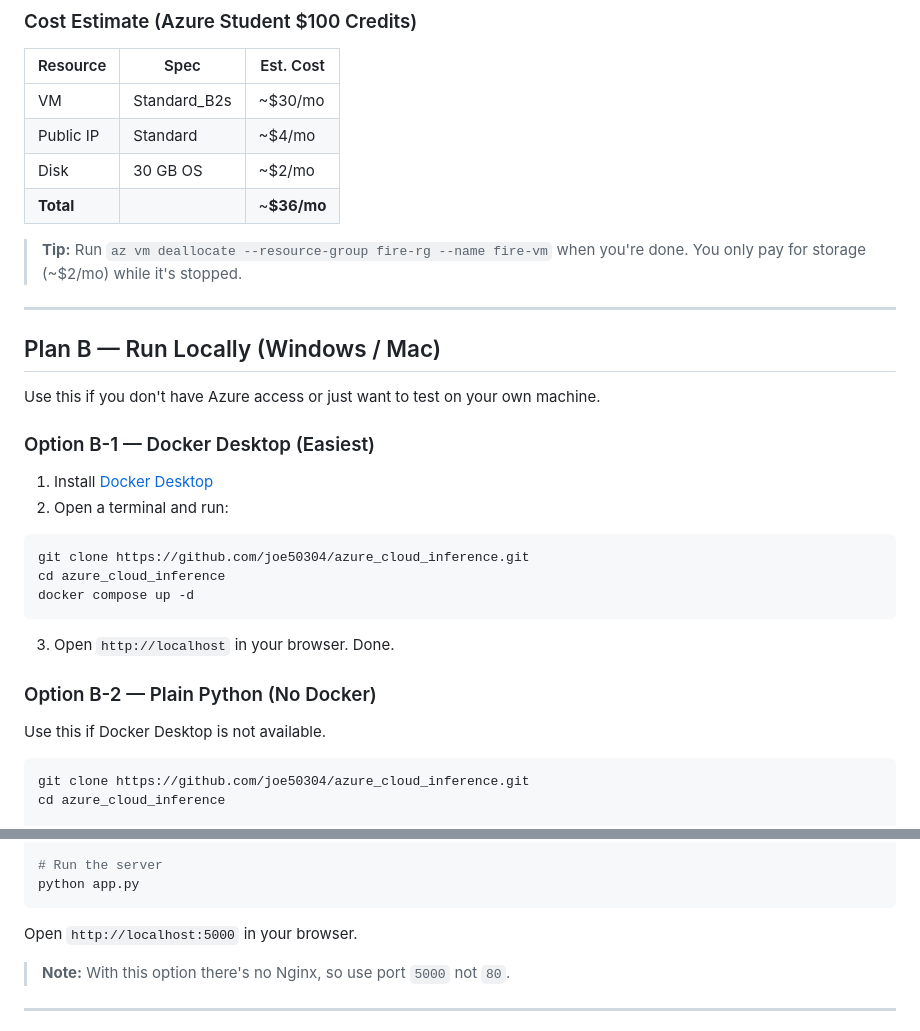
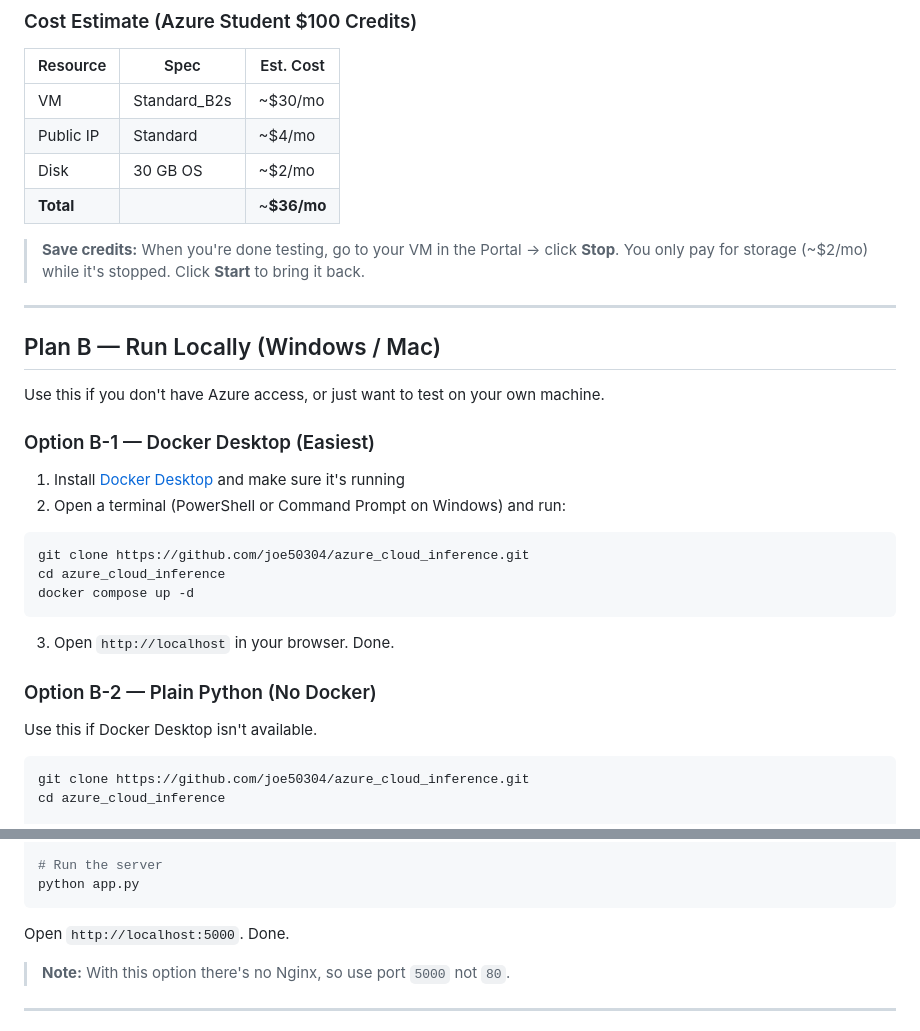
Before and after one commit to Willy19928/Credit_Card_Fraud_Detection_Server, a Markdown page: README.md, 2 parts joined by grey strips. GitHub-like rendering.

````diff
--- a/README.md
+++ b/README.md
@@ -85,18 +103,18 @@ First build takes ~5 minutes (downloading PyTorch CPU wheels). Once done, the se
 | Disk | 30 GB OS | ~$2/mo |
 | **Total** | | ~**$36/mo** |
 
-> **Tip:** Run `az vm deallocate --resource-group fire-rg --name fire-vm` when you're done. You only pay for storage (~$2/mo) while it's stopped.
+> **Save credits:** When you're done testing, go to your VM in the Portal → click **Stop**. You only pay for storage (~$2/mo) while it's stopped. Click **Start** to bring it back.
 
 ---
 
 ## Plan B — Run Locally (Windows / Mac)
 
-Use this if you don't have Azure access or just want to test on your own machine.
+Use this if you don't have Azure access, or just want to test on your own machine.
 
 ### Option B-1 — Docker Desktop (Easiest)
 
-1. Install [Docker Desktop](https://www.docker.com/products/docker-desktop/)
-2. Open a terminal and run:
+1. Install [Docker Desktop](https://www.docker.com/products/docker-desktop/) and make sure it's running
+2. Open a terminal (PowerShell or Command Prompt on Windows) and run:
 
 ```bash
 git clone https://github.com/joe50304/azure_cloud_inference.git
@@ -108,7 +126,7 @@ docker compose up -d
 
 ### Option B-2 — Plain Python (No Docker)
 
-Use this if Docker Desktop is not available.
+Use this if Docker Desktop isn't available.
 
 ```bash
 git clone https://github.com/joe50304/azure_cloud_inference.git
@@ -130,7 +148,7 @@ pip install -r requirements.txt
 python app.py
 ```
 
-Open `http://localhost:5000` in your browser.
+Open `http://localhost:5000`. Done.
 
 > **Note:** With this option there's no Nginx, so use port `5000` not `80`.
 
````
Also changed, not shown: other parts of README.md (+59 -41 lines).
